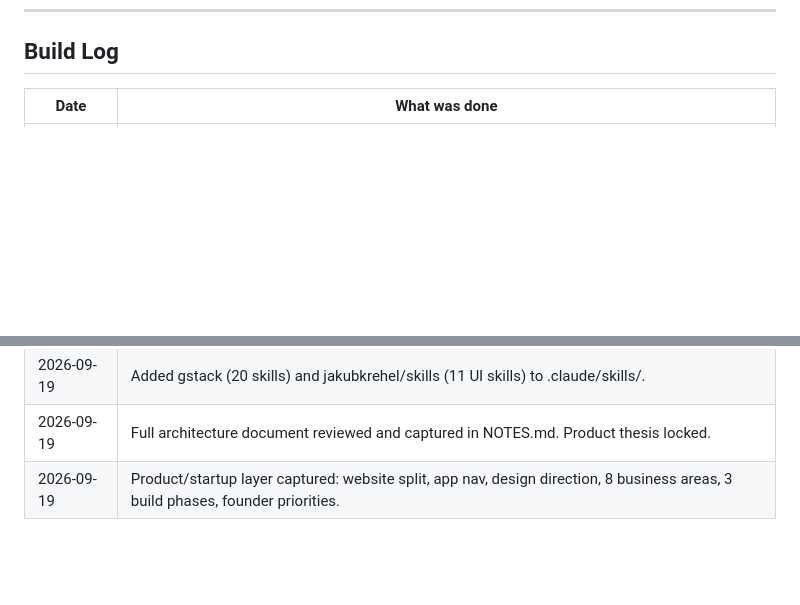
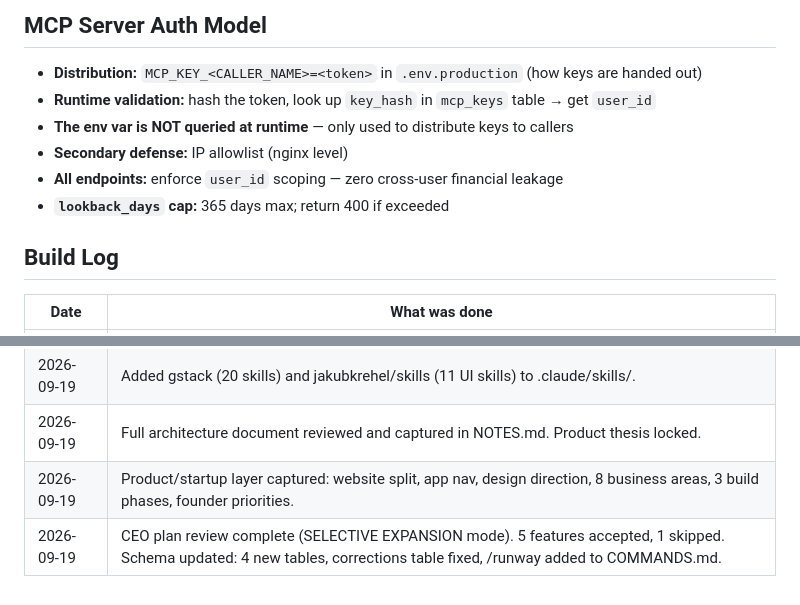
Before and after one commit to danbuildss/luca, a Markdown page: NOTES.md, 2 parts joined by grey strips. Drawn GitHub-style; blank space fills up the shorter version.

```diff
--- a/NOTES.md
+++ b/NOTES.md
@@ -748,3 +804,12 @@ Optional: `REDIS_URL`, `QUICKNODE_BASE_RPC`
+## MCP Server Auth Model
+
+- **Distribution:** `MCP_KEY_<CALLER_NAME>=<token>` in `.env.production` (how keys are handed out)
+- **Runtime validation:** hash the token, look up `key_hash` in `mcp_keys` table → get `user_id`
+- **The env var is NOT queried at runtime** — only used to distribute keys to callers
+- **Secondary defense:** IP allowlist (nginx level)
+- **All endpoints:** enforce `user_id` scoping — zero cross-user financial leakage
+- **`lookback_days` cap:** 365 days max; return 400 if exceeded
+
 ## Build Log
 
 | Date | What was done |
@@ -753,3 +818,4 @@ Optional: `REDIS_URL`, `QUICKNODE_BASE_RPC`
 | 2026-09-19 | Added gstack (20 skills) and jakubkrehel/skills (11 UI skills) to .claude/skills/. |
 | 2026-09-19 | Full architecture document reviewed and captured in NOTES.md. Product thesis locked. |
 | 2026-09-19 | Product/startup layer captured: website split, app nav, design direction, 8 business areas, 3 build phases, founder priorities. |
+| 2026-09-19 | CEO plan review complete (SELECTIVE EXPANSION mode). 5 features accepted, 1 skipped. Schema updated: 4 new tables, corrections table fixed, /runway added to COMMANDS.md. |
```
Also changed, not shown: other parts of NOTES.md (+56 -0 lines).
